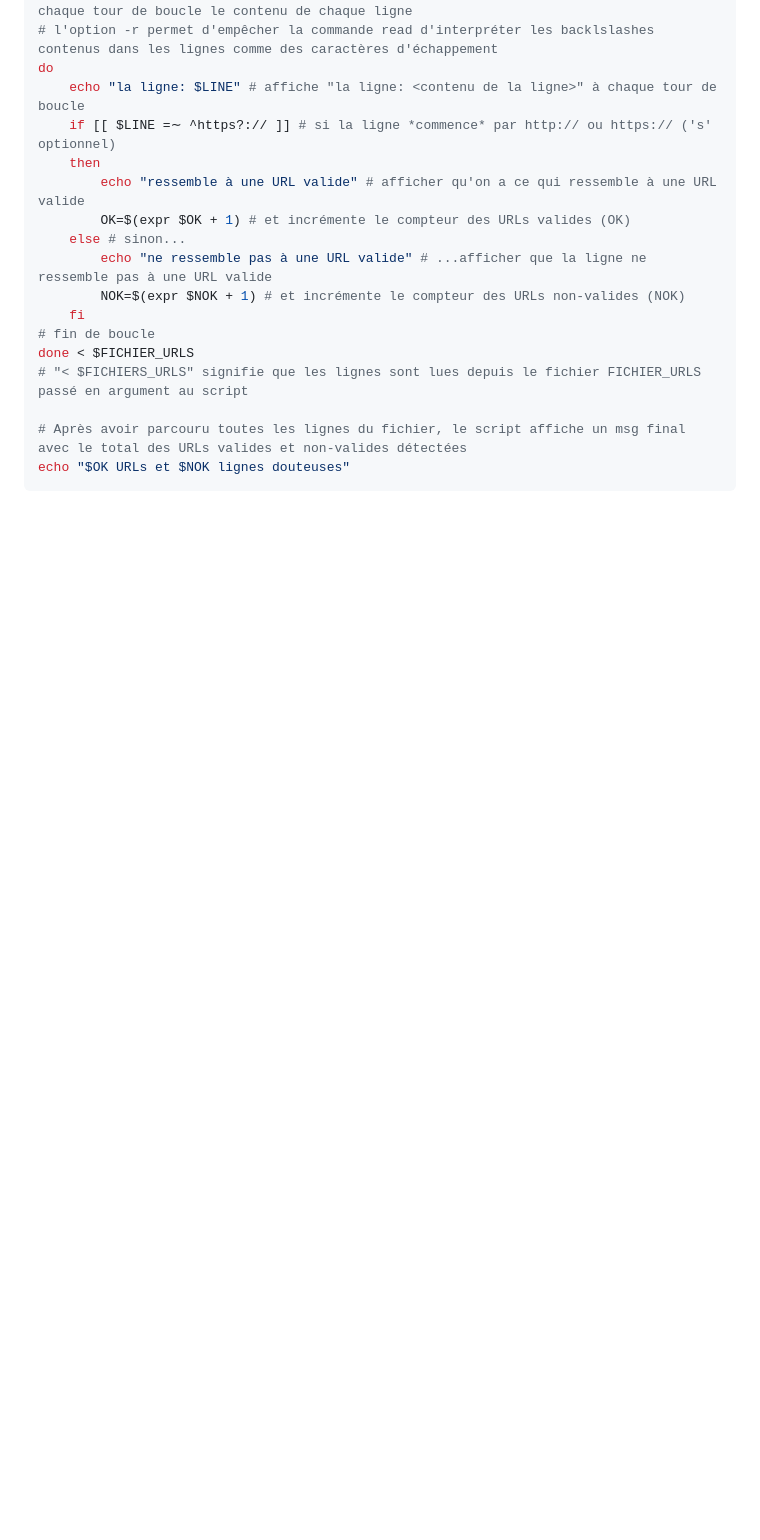
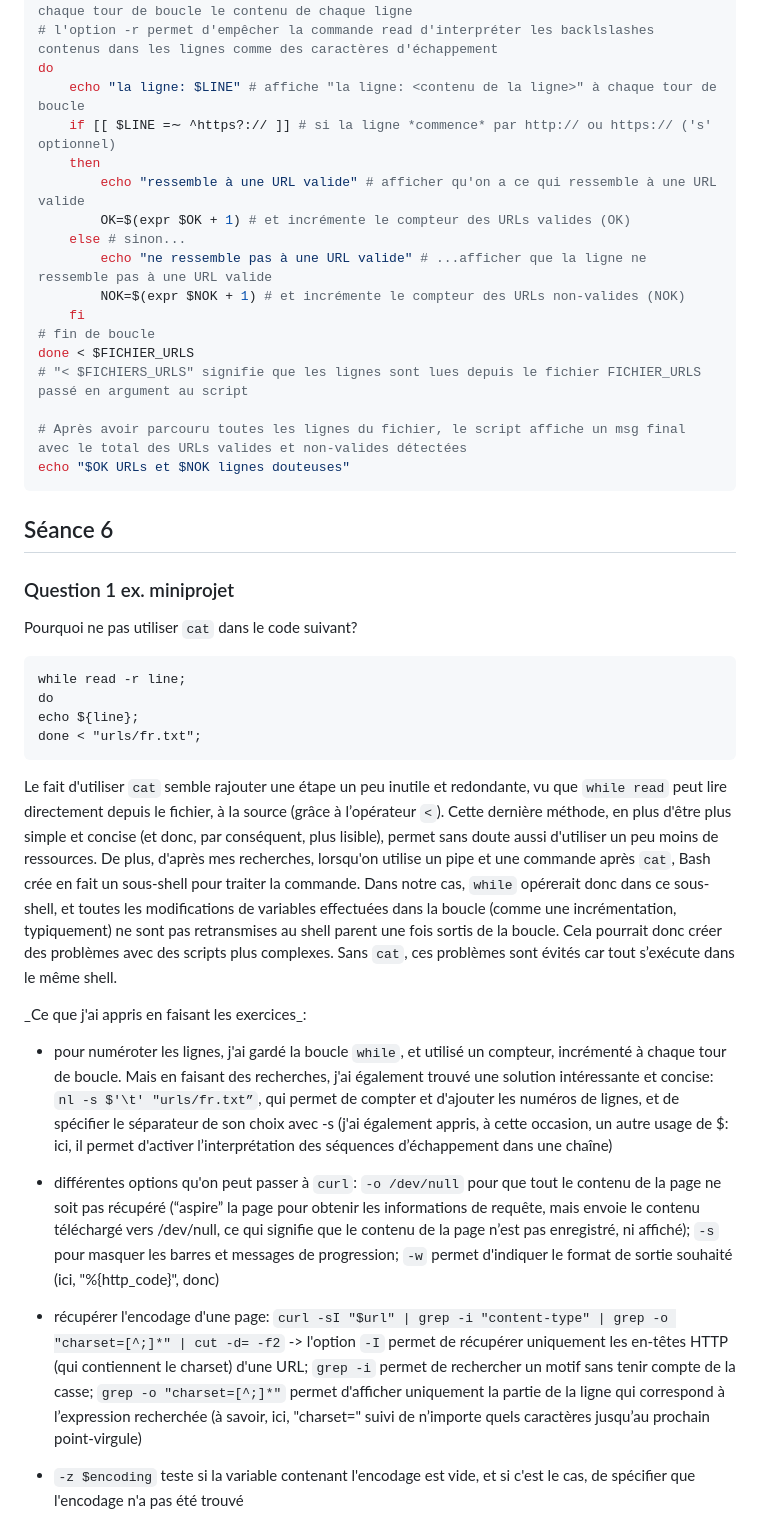
Before and after one commit to AlmaznayaGroza/PPE1-2024, a Markdown page: Journal.md, the part around the change. Drawn GitHub-style; blank space fills up the shorter version.

Commit message:
Update journal - réponse ex. 1

````diff
--- a/Journal.md
+++ b/Journal.md
@@ -93,3 +93,31 @@ done < $FICHIER_URLS
 # Après avoir parcouru toutes les lignes du fichier, le script affiche un msg final avec le total des URLs valides et non-valides détectées
 echo "$OK URLs et $NOK lignes douteuses"
 ```
+
+
+## Séance 6
+
+### Question 1 ex. miniprojet
+
+Pourquoi ne pas utiliser `cat` dans le code suivant?
+
+```
+while read -r line;
+do
+echo ${line};
+done < "urls/fr.txt";
+```
+
+Le fait d'utiliser `cat` semble rajouter une étape un peu inutile et redondante, vu que `while read` peut lire directement depuis le fichier, à la source (grâce à l’opérateur `<`). Cette dernière méthode, en plus d'être plus simple et concise (et donc, par conséquent, plus lisible), permet sans doute aussi d'utiliser un peu moins de ressources.
+De plus, d'après mes recherches, lorsqu'on utilise un pipe et une commande après `cat`, Bash crée en fait un sous-shell pour traiter la commande. Dans notre cas, `while` opérerait donc dans ce sous-shell, et toutes les modifications de variables effectuées dans la boucle (comme une incrémentation, typiquement) ne sont pas retransmises au shell parent une fois sortis de la boucle. Cela pourrait donc créer des problèmes avec des scripts plus complexes. Sans `cat`, ces problèmes sont évités car tout s’exécute dans le même shell.
+
+
+\_Ce que j'ai appris en faisant les exercices\_:
+
+- pour numéroter les lignes, j'ai gardé la boucle `while`, et utilisé un compteur, incrémenté à chaque tour de boucle. Mais en faisant des recherches, j'ai également trouvé une solution intéressante et concise: `nl -s $'\t' "urls/fr.txt”`, qui permet de compter et d'ajouter les numéros de lignes, et de spécifier le séparateur de son choix avec -s (j'ai également appris, à cette occasion, un autre usage de $: ici, il permet d'activer l’interprétation des séquences d’échappement dans une chaîne)
+
+- différentes options qu'on peut passer à `curl`: `-o /dev/null` pour que tout le contenu de la page ne soit pas récupéré (“aspire” la page pour obtenir les informations de requête, mais envoie le contenu téléchargé vers /dev/null, ce qui signifie que le contenu de la page n’est pas enregistré, ni affiché); `-s` pour masquer les barres et messages de progression; `-w` permet d'indiquer le format de sortie souhaité (ici, "%{http_code}", donc)
+
+- récupérer l'encodage d'une page: `curl -sI "$url" | grep -i "content-type" | grep -o "charset=[^;]*" | cut -d= -f2` -> l'option `-I` permet de récupérer uniquement les en-têtes HTTP (qui contiennent le charset) d'une URL; `grep -i` permet de rechercher un motif sans tenir compte de la casse; `grep -o "charset=[^;]*"` permet d'afficher uniquement la partie de la ligne qui correspond à l’expression recherchée (à savoir, ici, "charset=" suivi de n’importe quels caractères jusqu’au prochain point-virgule)
+
+- `-z $encoding` teste si la variable contenant l'encodage est vide, et si c'est le cas, de spécifier que l'encodage n'a pas été trouvé
````
